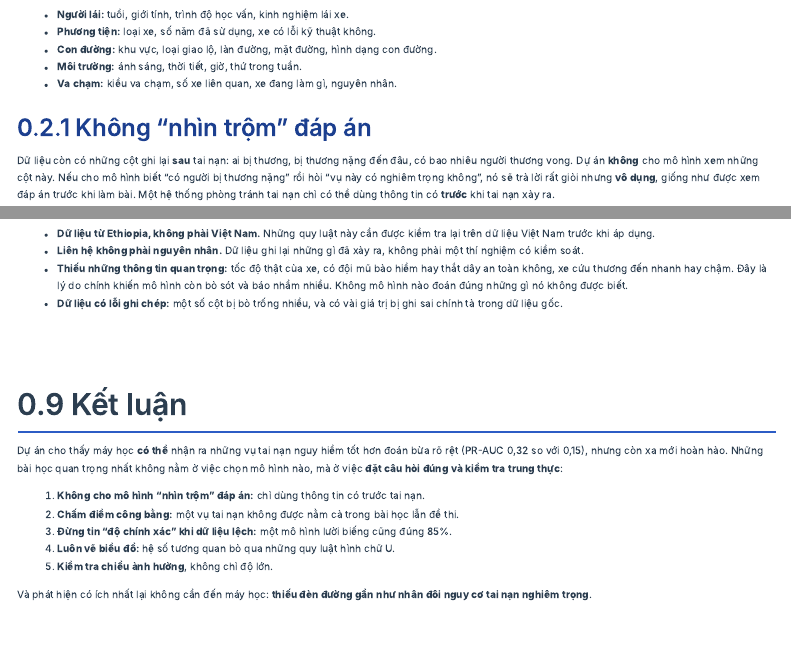
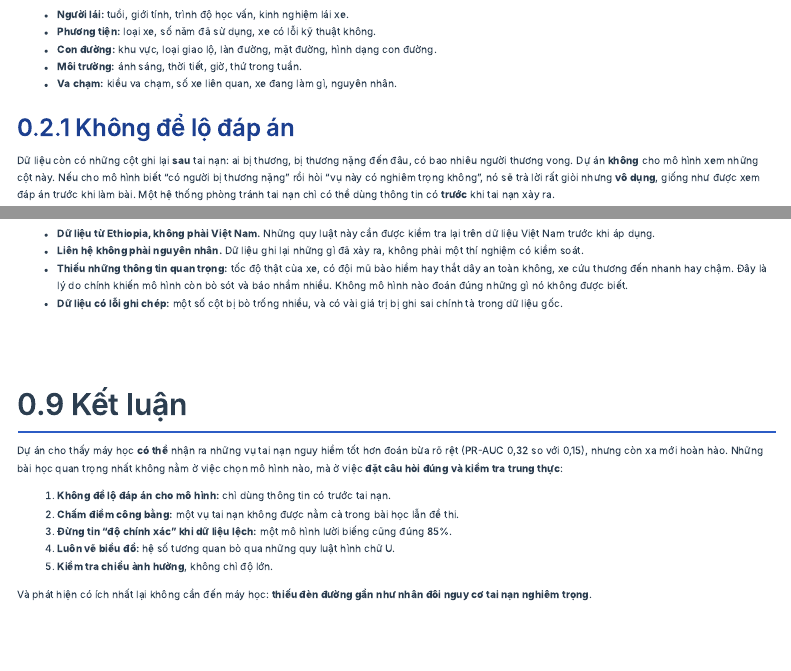
Before and after one commit to nhamhung/traffic-accident-severity, a Quarto document (report/report.qmd): the page in a window 1100 px wide, from 890 px down, and a second part further down, joined at a grey line. Rendered offline with R 4.5, knitr and Pandoc in place of Quarto, with nearby package versions; menus at the side of the page are left out.

Commit message:
fix: clarify Vietnamese data leakage wording

````diff
--- a/report/report.qmd
+++ b/report/report.qmd
@@ -153,7 +153,7 @@ thành các nhóm:
 """)
 ```
 
-### Không "nhìn trộm" đáp án
+### Không để lộ đáp án
 
 Dữ liệu còn có những cột ghi lại **sau** tai nạn: ai bị thương, bị thương nặng đến đâu, có bao nhiêu người thương
 vong. Dự án **không** cho mô hình xem những cột này. Nếu cho mô hình biết "có người bị thương nặng" rồi hỏi "vụ
@@ -467,7 +467,7 @@ Dự án cho thấy máy học **có thể** nhận ra những vụ tai nạn ng
 {num(new['pr_auc'], 2)} so với {num(BASE, 2)}), nhưng còn xa mới hoàn hảo. Những bài học quan trọng nhất không
 nằm ở việc chọn mô hình nào, mà ở việc **đặt câu hỏi đúng và kiểm tra trung thực**:
 
-1. **Không cho mô hình "nhìn trộm" đáp án:** chỉ dùng thông tin có trước tai nạn.
+1. **Không để lộ đáp án cho mô hình:** chỉ dùng thông tin có trước tai nạn.
 2. **Chấm điểm công bằng:** một vụ tai nạn không được nằm cả trong bài học lẫn đề thi.
 3. **Đừng tin "độ chính xác" khi dữ liệu lệch:** một mô hình lười biếng cũng đúng {pct(1 - BASE)}.
 4. **Luôn vẽ biểu đồ:** hệ số tương quan bỏ qua những quy luật hình chữ U.
````
Also changed, not shown: app/pages_src/feature_engineering.py (+1 -1 lines), 1 other file.
